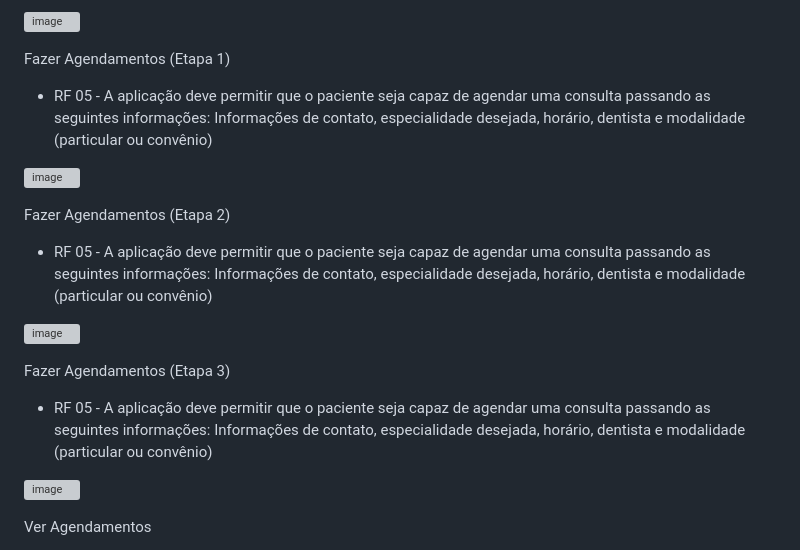
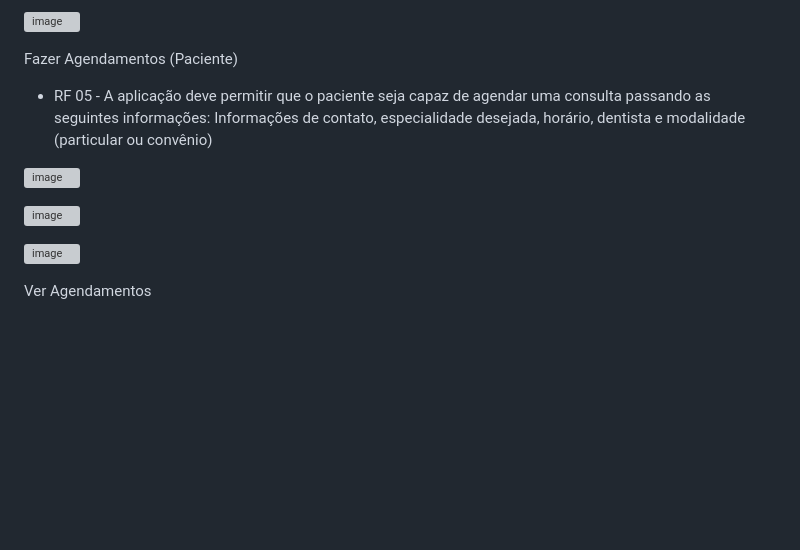
Before and after one commit to ICEI-PUC-Minas-PMV-ADS/pmv-ads-2024-1-e2-proj-int-t5-odontoschedule, a Markdown page: docs/04-Projeto de Interface.md, the part around the change. GitHub-like rendering; blank space fills up the shorter version; grey boxes are pictures that could not be loaded.

Commit message:
Update 04-Projeto de Interface.md
Agrupamento das etapas de agendamento pelo paciente

```diff
--- a/docs/04-Projeto de Interface.md
+++ b/docs/04-Projeto de Interface.md
@@ -43,19 +43,12 @@
 
 ![image](https://github.com/ICEI-PUC-Minas-PMV-ADS/pmv-ads-2024-1-e2-proj-int-t5-odontoschedule/assets/57874746/1690fbeb-61d2-4fe3-bdd3-38018a04888d)
 
-  Fazer Agendamentos (Etapa 1)
+  Fazer Agendamentos (Paciente)
 - RF 05 - A aplicação deve permitir que o paciente seja capaz de agendar uma consulta passando as seguintes informações: Informações de contato, especialidade desejada, horário, dentista e modalidade (particular ou convênio)
 
 ![image](https://github.com/ICEI-PUC-Minas-PMV-ADS/pmv-ads-2024-1-e2-proj-int-t5-odontoschedule/assets/57874746/38e70ace-107d-435e-a77b-db23a3bb7421)
 
-  Fazer Agendamentos (Etapa 2)
-- RF 05 - A aplicação deve permitir que o paciente seja capaz de agendar uma consulta passando as seguintes informações: Informações de contato, especialidade desejada, horário, dentista e modalidade (particular ou convênio)
-
 ![image](https://github.com/ICEI-PUC-Minas-PMV-ADS/pmv-ads-2024-1-e2-proj-int-t5-odontoschedule/assets/107414711/61019168-8063-4555-9510-0aa0562402ed)
-
-
-  Fazer Agendamentos (Etapa 3)
-- RF 05 - A aplicação deve permitir que o paciente seja capaz de agendar uma consulta passando as seguintes informações: Informações de contato, especialidade desejada, horário, dentista e modalidade (particular ou convênio)
 
 ![image](https://github.com/ICEI-PUC-Minas-PMV-ADS/pmv-ads-2024-1-e2-proj-int-t5-odontoschedule/assets/107414711/dbaf1ba2-7225-4695-b960-16a3bafdaa42)
 
```
